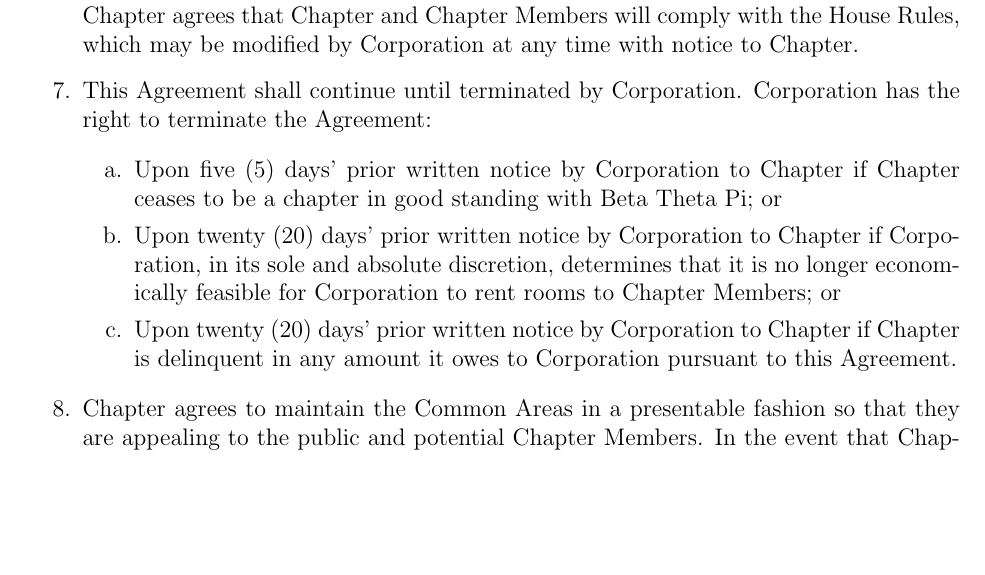
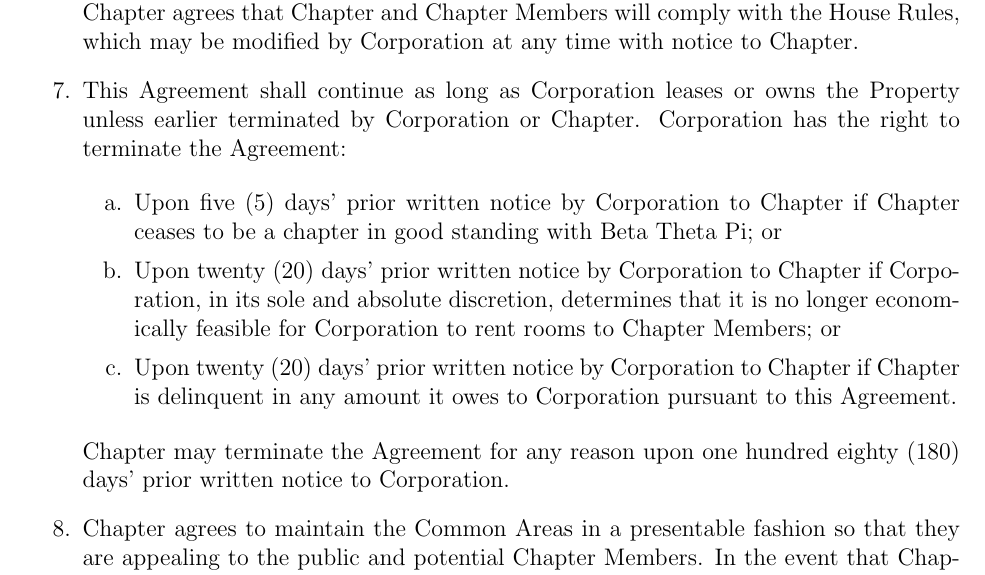
Before and after one commit to betawpihc/Common-Area-Agreement, a LaTeX document (cal.tex): part of page 2 of 5, cut so that both start at the same text, the shorter picture padded with empty space. Compiled offline with pdfLaTeX.

Commit message:
Work on termination section

```diff
--- a/cal.tex
+++ b/cal.tex
@@ -41,7 +41,7 @@
         \item Chapter agrees that Chapter and Chapter Members will comply with state, federal, and local laws, and the rules and regulations of Beta Theta Pi and Host Institution.
                 Chapter agrees that Chapter and Chapter Members will comply with the House Rules, which may be modified by Corporation at any time with notice to Chapter.
 
-        \item This Agreement shall continue until terminated by Corporation. Corporation has the right to terminate the Agreement:
+        \item This Agreement shall continue as long as Corporation leases or owns the Property unless earlier terminated by Corporation or Chapter. Corporation has the right to terminate the Agreement:
 
                 \begin{enumerate}[label=\alph*.]
                         \item Upon five (5) days' prior written notice by Corporation to Chapter if Chapter ceases to be a chapter in good standing with Beta Theta Pi; or
@@ -50,6 +50,8 @@
 
                         \item Upon twenty (20) days' prior written notice by Corporation to Chapter if Chapter is delinquent in any amount it owes to Corporation pursuant to this Agreement.
                 \end{enumerate}
+
+        Chapter may terminate the Agreement for any reason upon one hundred eighty (180) days' prior written notice to Corporation.
 
         \item Chapter agrees to maintain the Common Areas in a presentable fashion so that they are appealing to the public and potential Chapter Members.
                 In the event that Chapter fails to so maintain the Common Areas, Corporation may, at its option, perform such maintenance in the place of Chapter.
```
